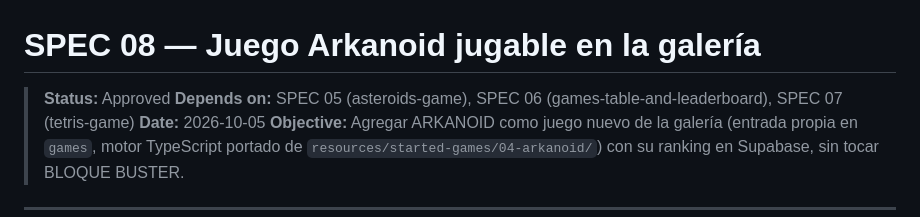
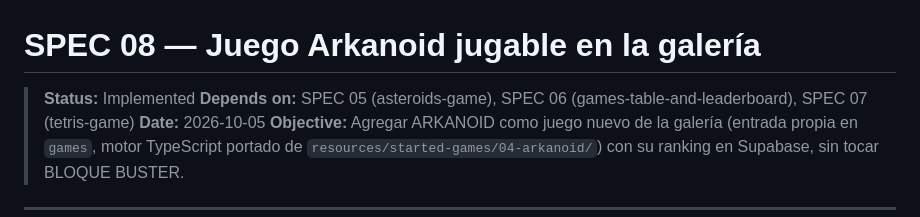
Before and after one commit to djuata/arcade-vault, a Markdown page: specs/08-arkanoid-game.md, the part around the change. GitHub-like rendering.

Commit message:
docs: mark spec 08 as implemented

```diff
--- a/specs/08-arkanoid-game.md
+++ b/specs/08-arkanoid-game.md
@@ -1,6 +1,6 @@
 # SPEC 08 — Juego Arkanoid jugable en la galería
 
-> **Status:** Approved
+> **Status:** Implemented
 > **Depends on:** SPEC 05 (asteroids-game), SPEC 06 (games-table-and-leaderboard), SPEC 07 (tetris-game)
 > **Date:** 2026-10-05
 > **Objective:** Agregar ARKANOID como juego nuevo de la galería (entrada propia en `games`, motor TypeScript portado de `resources/started-games/04-arkanoid/`) con su ranking en Supabase, sin tocar BLOQUE BUSTER.
```
